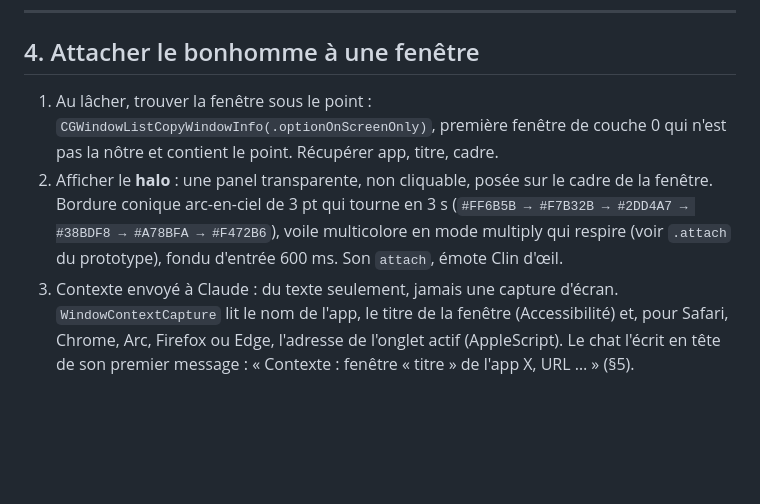
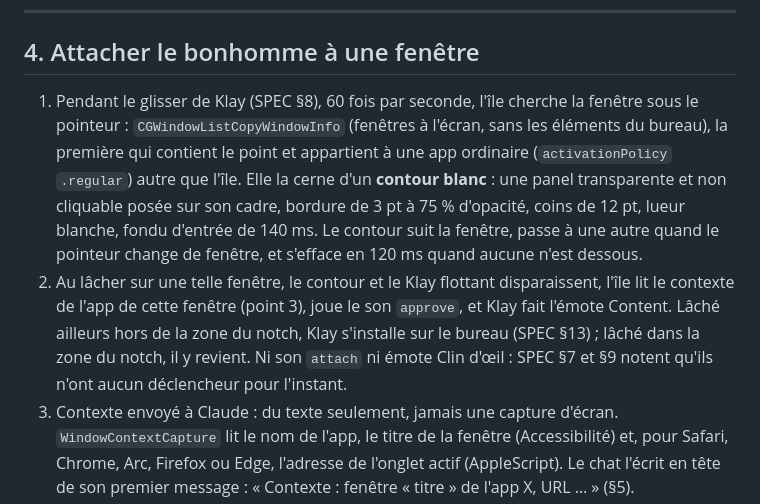
Before and after one commit to blamidey-klayer/Klayer-island, a Markdown page: docs/INTEGRATIONS.md, the part around the change. GitHub-like rendering; blank space fills up the shorter version.

Commit message:
docs: INTEGRATIONS 4 describes the window grab the code does (ledger leftover)
Steps 1 and 2 described a rainbow halo, the attach sound and the wink
emote that no code draws or plays. They now describe the white outline
drawn around the window under the pointer during the drag (3 pt, 75 %,
12 pt corners, 140 ms in, 120 ms out, 60 times a second), and the drop:
context read, approve sound, Content emote; Klay goes to the desktop or
back to the notch elsewhere. Consistent with SPEC 7 and 9, which say the
attach sound and the wink have no trigger.

Co-Authored-By: Claude Opus 5.5 <noreply@anthropic.com>
Claude-Session: https://claude.ai/code/session_01Re73uDjaufxsXUStnftzYw

```diff
--- a/docs/INTEGRATIONS.md
+++ b/docs/INTEGRATIONS.md
@@ -213,8 +213,8 @@ Stripe, n8n, Resend, Cal.com, Notion, Vercel et Apple Music ne sont plus pris en
 
 ## 4. Attacher le bonhomme à une fenêtre
 
-1. Au lâcher, trouver la fenêtre sous le point : `CGWindowListCopyWindowInfo(.optionOnScreenOnly)`, première fenêtre de couche 0 qui n'est pas la nôtre et contient le point. Récupérer app, titre, cadre.
-2. Afficher le **halo** : une panel transparente, non cliquable, posée sur le cadre de la fenêtre. Bordure conique arc-en-ciel de 3 pt qui tourne en 3 s (`#FF6B5B → #F7B32B → #2DD4A7 → #38BDF8 → #A78BFA → #F472B6`), voile multicolore en mode multiply qui respire (voir `.attach` du prototype), fondu d'entrée 600 ms. Son `attach`, émote Clin d'œil.
+1. Pendant le glisser de Klay (SPEC §8), 60 fois par seconde, l'île cherche la fenêtre sous le pointeur : `CGWindowListCopyWindowInfo` (fenêtres à l'écran, sans les éléments du bureau), la première qui contient le point et appartient à une app ordinaire (`activationPolicy` `.regular`) autre que l'île. Elle la cerne d'un **contour blanc** : une panel transparente et non cliquable posée sur son cadre, bordure de 3 pt à 75 % d'opacité, coins de 12 pt, lueur blanche, fondu d'entrée de 140 ms. Le contour suit la fenêtre, passe à une autre quand le pointeur change de fenêtre, et s'efface en 120 ms quand aucune n'est dessous.
+2. Au lâcher sur une telle fenêtre, le contour et le Klay flottant disparaissent, l'île lit le contexte de l'app de cette fenêtre (point 3), joue le son `approve`, et Klay fait l'émote Content. Lâché ailleurs hors de la zone du notch, Klay s'installe sur le bureau (SPEC §13) ; lâché dans la zone du notch, il y revient. Ni son `attach` ni émote Clin d'œil : SPEC §7 et §9 notent qu'ils n'ont aucun déclencheur pour l'instant.
 3. Contexte envoyé à Claude : du texte seulement, jamais une capture d'écran. `WindowContextCapture` lit le nom de l'app, le titre de la fenêtre (Accessibilité) et, pour Safari, Chrome, Arc, Firefox ou Edge, l'adresse de l'onglet actif (AppleScript). Le chat l'écrit en tête de son premier message : « Contexte : fenêtre « titre » de l'app X, URL … » (§5).
 4. Vue `prompt` avec la pastille « Safari, escale.fr » (app + domaine), focus sur le champ.
 
```
